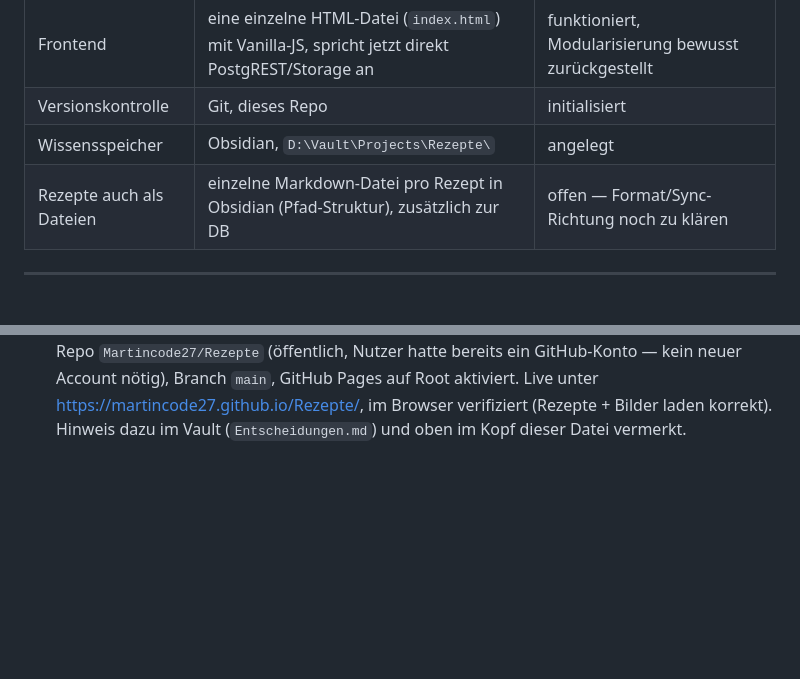
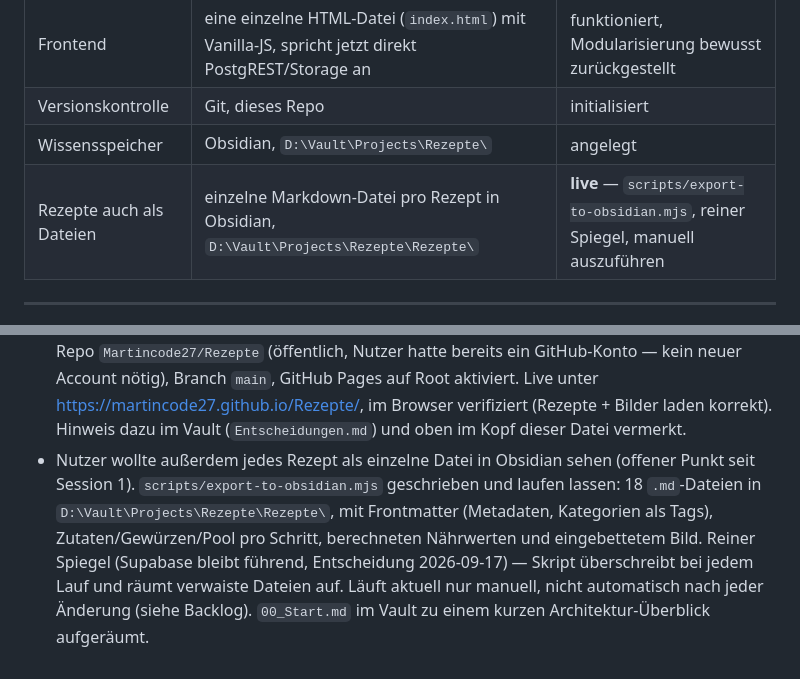
Before and after one commit to Martincode27/Rezepte, a Markdown page: CLAUDE.md, 2 parts joined by grey strips. GitHub-like rendering; blank space fills up the shorter version.

Commit message:
CLAUDE.md: Obsidian-Rezeptdateien-Export dokumentieren
Co-Authored-By: Claude Sonnet 5 <noreply@anthropic.com>

```diff
--- a/CLAUDE.md
+++ b/CLAUDE.md
@@ -56,7 +56,7 @@ Ziel: robusteres Backend, einfacherer Rezept-Import, neue Planungs-Features.
 | Frontend | eine einzelne HTML-Datei (`index.html`) mit Vanilla-JS, spricht jetzt direkt PostgREST/Storage an | funktioniert, Modularisierung bewusst zurückgestellt |
 | Versionskontrolle | Git, dieses Repo | initialisiert |
 | Wissensspeicher | Obsidian, `D:\Vault\Projects\Rezepte\` | angelegt |
-| Rezepte auch als Dateien | einzelne Markdown-Datei pro Rezept in Obsidian (Pfad-Struktur), zusätzlich zur DB | offen — Format/Sync-Richtung noch zu klären |
+| Rezepte auch als Dateien | einzelne Markdown-Datei pro Rezept in Obsidian, `D:\Vault\Projects\Rezepte\Rezepte\` | **live** — `scripts/export-to-obsidian.mjs`, reiner Spiegel, manuell auszuführen |
 
 ---
 
@@ -132,3 +132,10 @@ Ziel: robusteres Backend, einfacherer Rezept-Import, neue Planungs-Features.
   nötig), Branch `main`, GitHub Pages auf Root aktiviert. Live unter
   https://martincode27.github.io/Rezepte/, im Browser verifiziert (Rezepte + Bilder laden korrekt).
   Hinweis dazu im Vault (`Entscheidungen.md`) und oben im Kopf dieser Datei vermerkt.
+- Nutzer wollte außerdem jedes Rezept als einzelne Datei in Obsidian sehen (offener Punkt seit
+  Session 1). `scripts/export-to-obsidian.mjs` geschrieben und laufen lassen: 18 `.md`-Dateien in
+  `D:\Vault\Projects\Rezepte\Rezepte\`, mit Frontmatter (Metadaten, Kategorien als Tags),
+  Zutaten/Gewürzen/Pool pro Schritt, berechneten Nährwerten und eingebettetem Bild. Reiner Spiegel
+  (Supabase bleibt führend, Entscheidung 2026-09-17) — Skript überschreibt bei jedem Lauf und räumt
+  verwaiste Dateien auf. Läuft aktuell nur manuell, nicht automatisch nach jeder Änderung (siehe
+  Backlog). `00_Start.md` im Vault zu einem kurzen Architektur-Überblick aufgeräumt.
```
